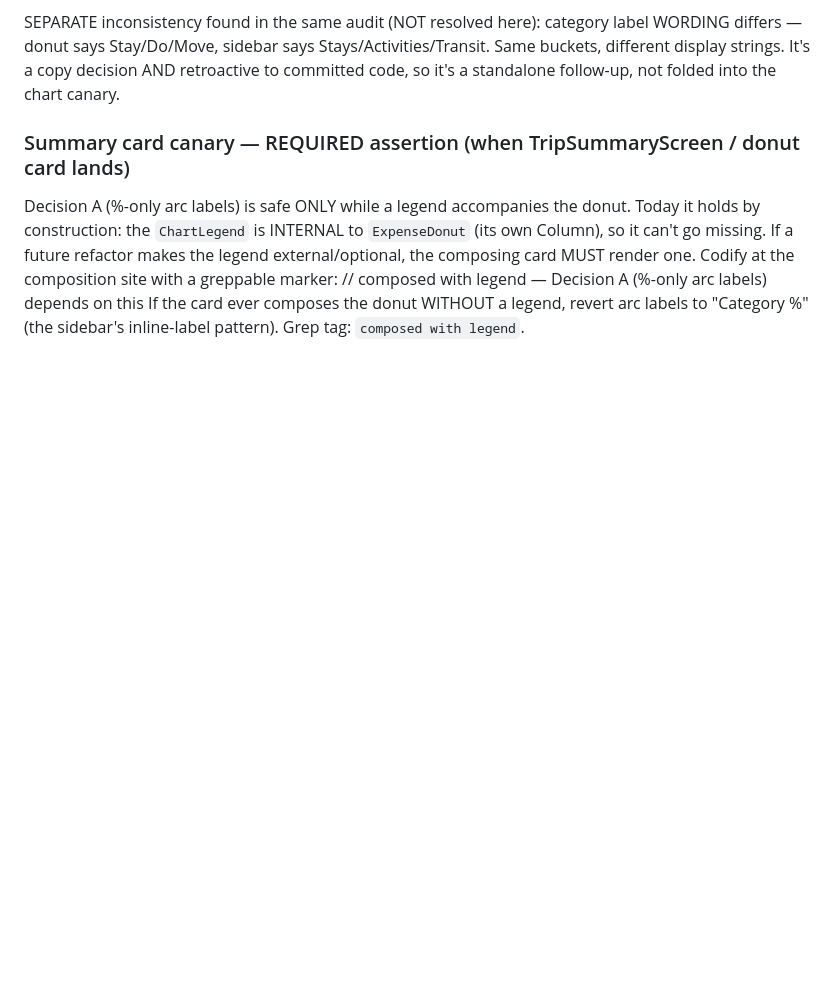
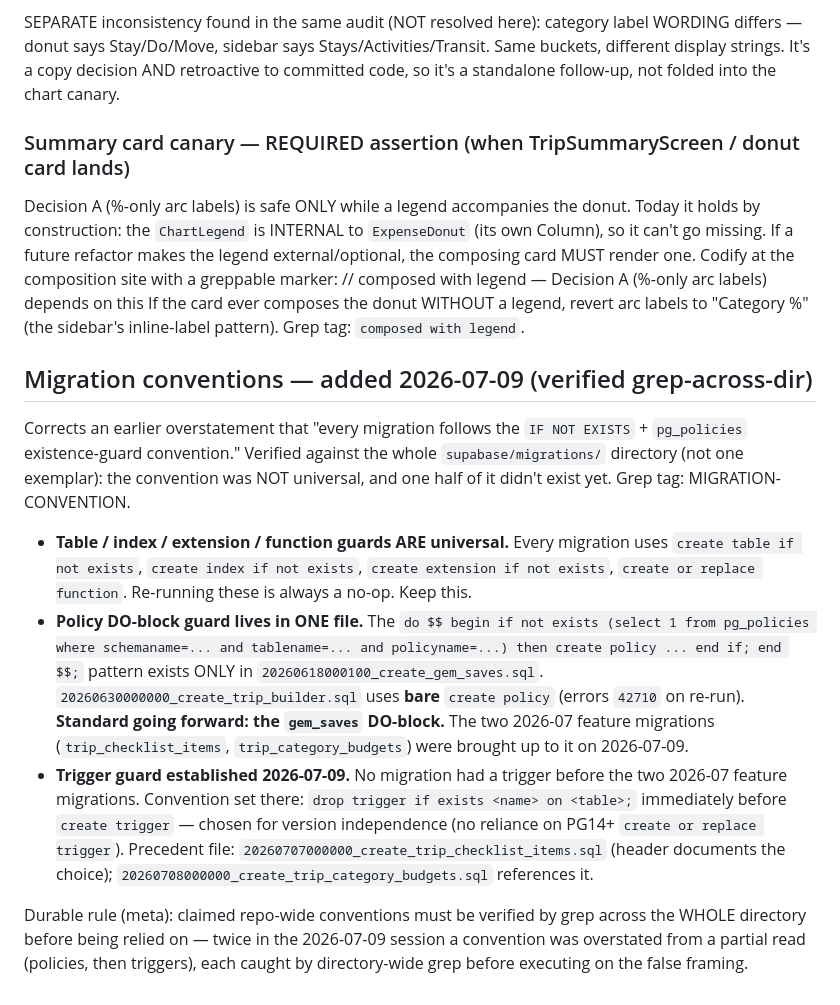
Before and after one commit to sahiladlakha-vn/Explorife2-, a Markdown page: docs/audits/explorife-triage-audit-2026-07-04.md, the part around the change. GitHub-like rendering; blank space fills up the shorter version.

Commit message:
docs(audit): record migration idempotency + trigger conventions
Notes that the pg_policies DO-block policy guard lives only in gem_saves (now
the standard), and that the drop-trigger-if-exists convention was established
in the trip_checklist_items migration.

Co-Authored-By: Claude Opus 4.7 <noreply@anthropic.com>

```diff
--- a/docs/audits/explorife-triage-audit-2026-07-04.md
+++ b/docs/audits/explorife-triage-audit-2026-07-04.md
@@ -190,3 +190,35 @@ site with a greppable marker:
     // composed with legend — Decision A (%-only arc labels) depends on this
 If the card ever composes the donut WITHOUT a legend, revert arc labels to
 "Category %" (the sidebar's inline-label pattern). Grep tag: `composed with legend`.
+
+## Migration conventions — added 2026-07-09 (verified grep-across-dir)
+
+Corrects an earlier overstatement that "every migration follows the
+`IF NOT EXISTS` + `pg_policies` existence-guard convention." Verified against the
+whole `supabase/migrations/` directory (not one exemplar): the convention was
+NOT universal, and one half of it didn't exist yet. Grep tag: MIGRATION-CONVENTION.
+
+- **Table / index / extension / function guards ARE universal.** Every migration
+  uses `create table if not exists`, `create index if not exists`,
+  `create extension if not exists`, `create or replace function`. Re-running these
+  is always a no-op. Keep this.
+- **Policy DO-block guard lives in ONE file.** The
+  `do $$ begin if not exists (select 1 from pg_policies where schemaname=... and
+  tablename=... and policyname=...) then create policy ... end if; end $$;`
+  pattern exists ONLY in `20260618000100_create_gem_saves.sql`.
+  `20260630000000_create_trip_builder.sql` uses **bare** `create policy` (errors
+  `42710` on re-run). **Standard going forward: the `gem_saves` DO-block.** The
+  two 2026-07 feature migrations (`trip_checklist_items`, `trip_category_budgets`)
+  were brought up to it on 2026-07-09.
+- **Trigger guard established 2026-07-09.** No migration had a trigger before the
+  two 2026-07 feature migrations. Convention set there:
+  `drop trigger if exists <name> on <table>;` immediately before `create trigger`
+  — chosen for version independence (no reliance on PG14+
+  `create or replace trigger`). Precedent file:
+  `20260707000000_create_trip_checklist_items.sql` (header documents the choice);
+  `20260708000000_create_trip_category_budgets.sql` references it.
+
+Durable rule (meta): claimed repo-wide conventions must be verified by grep
+across the WHOLE directory before being relied on — twice in the 2026-07-09
+session a convention was overstated from a partial read (policies, then triggers),
+each caught by directory-wide grep before executing on the false framing.
```
